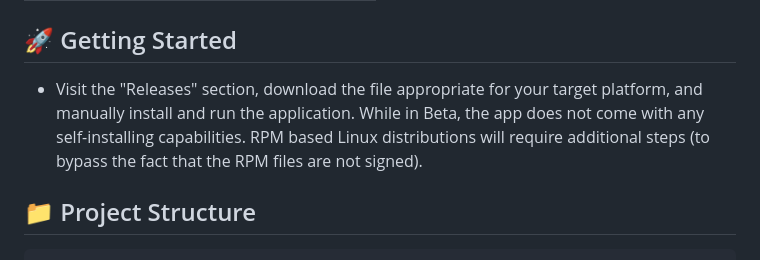
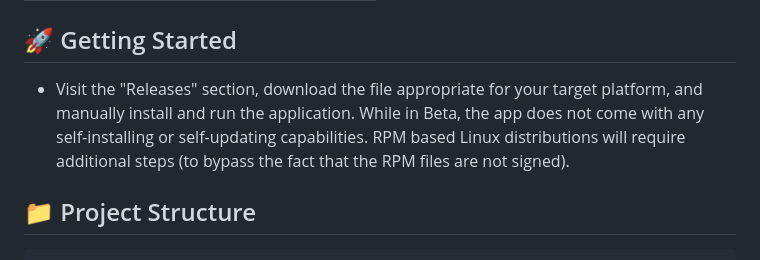
Before and after one commit to toazd/selah, a Markdown page: README.md, the part around the change. Rendered like a GitHub page.

Commit message:
Update installation instructions in README
Clarified installation instructions regarding self-installing and self-updating capabilities.

```diff
--- a/README.md
+++ b/README.md
@@ -49,7 +49,7 @@ Selah is currently in open beta and your thoughts/contributions/bug reports woul
 
 ## 🚀 Getting Started
 
-- Visit the "Releases" section, download the file appropriate for your target platform, and manually install and run the application. While in Beta, the app does not come with any self-installing capabilities. RPM based Linux distributions will require additional steps (to bypass the fact that the RPM files are not signed).
+- Visit the "Releases" section, download the file appropriate for your target platform, and manually install and run the application. While in Beta, the app does not come with any self-installing or self-updating capabilities. RPM based Linux distributions will require additional steps (to bypass the fact that the RPM files are not signed).
 
 ## 📁 Project Structure
 
```
